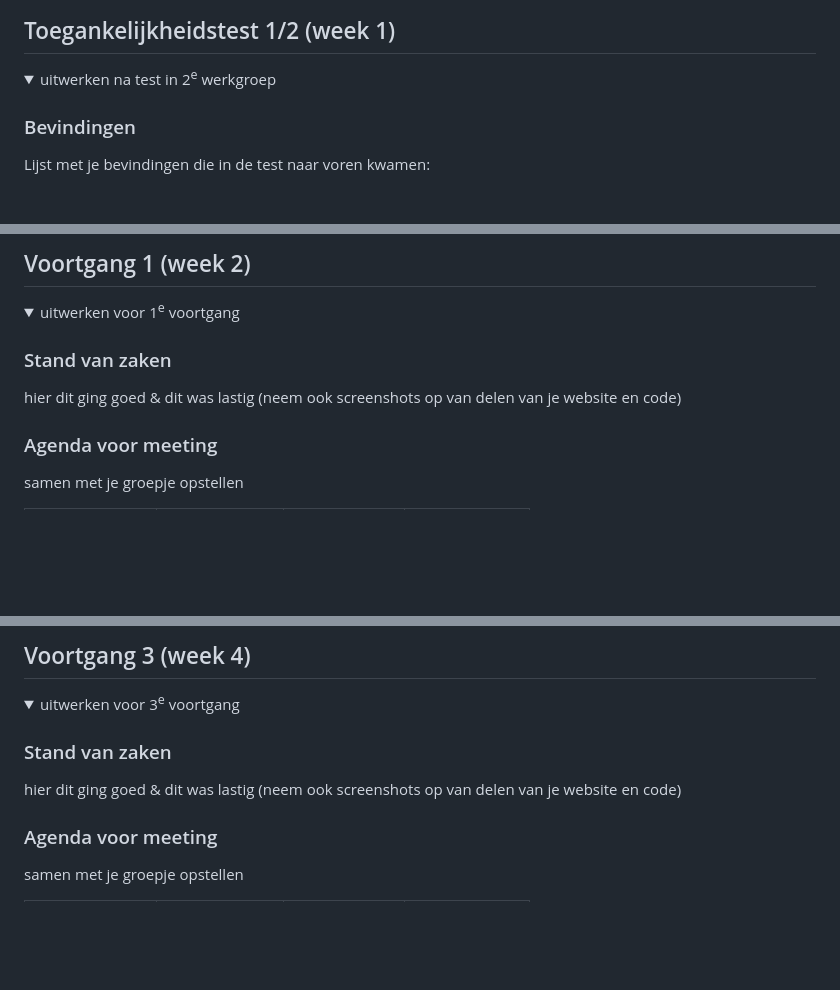
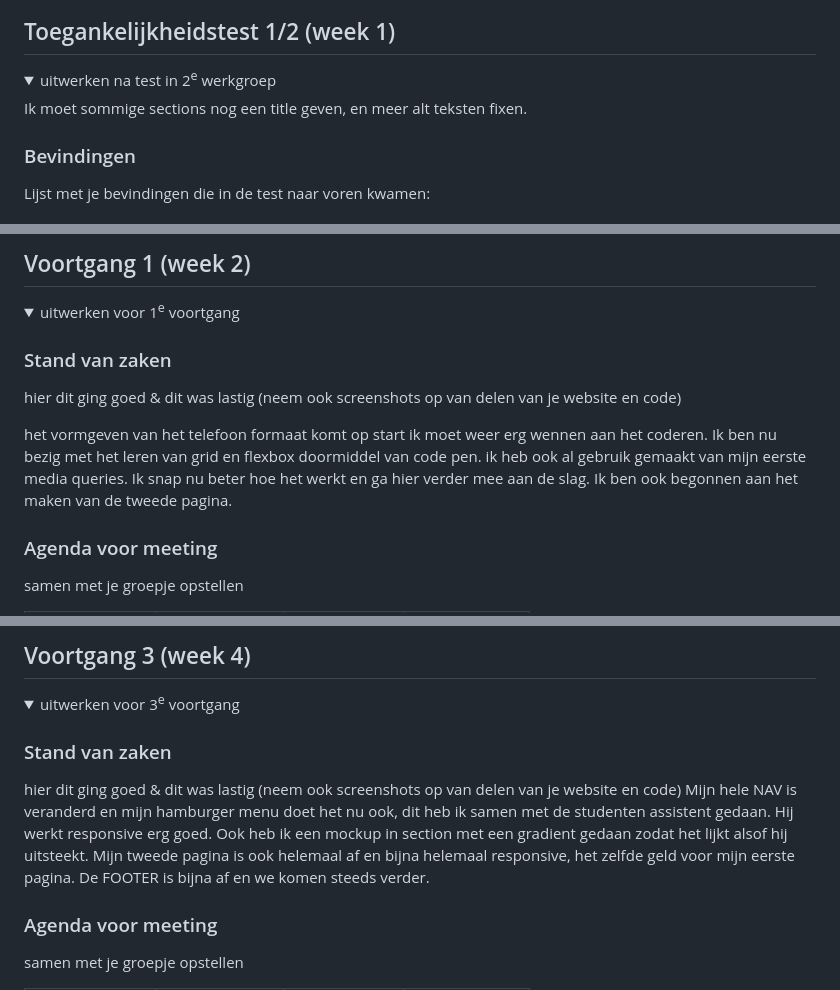
Before and after one commit to RaviPoots/FED-6, a Markdown page: README.md, 3 parts joined by grey strips. GitHub-like rendering; folded sections open; blank space fills up the shorter version.

```diff
--- a/README.md
+++ b/README.md
@@ -58,6 +58,8 @@ Ik ga me focussen op het responsive maken van mijn website
 
 <details>
   <summary>uitwerken na test in 2<sup>e</sup> werkgroep</summary>
+
+  Ik moet sommige sections nog een title geven, en meer alt teksten fixen.
 
   ### Bevindingen
   Lijst met je bevindingen die in de test naar voren kwamen:
@@ -94,6 +96,8 @@ Ik ga me focussen op het responsive maken van mijn website
   ### Stand van zaken
   hier dit ging goed & dit was lastig (neem ook screenshots op van delen van je website en code)
 
+  het vormgeven van het telefoon formaat komt op start ik moet weer erg wennen aan het coderen. Ik ben nu bezig met het leren van grid en flexbox doormiddel van code pen. ik heb ook al gebruik gemaakt van mijn eerste media queries. Ik snap nu beter hoe het werkt en ga hier verder mee aan de slag. Ik ben ook begonnen aan het maken van de tweede pagina.
+
 
   ### Agenda voor meeting
   samen met je groepje opstellen
@@ -173,6 +180,7 @@ Ik ga me focussen op het responsive maken van mijn website
 
   ### Stand van zaken
   hier dit ging goed & dit was lastig (neem ook screenshots op van delen van je website en code)
+  Mijn hele NAV is veranderd en mijn hamburger menu doet het nu ook, dit heb ik samen met de studenten assistent gedaan. Hij werkt responsive erg goed. Ook heb ik een mockup in section met een gradient gedaan zodat het lijkt alsof hij uitsteekt. Mijn tweede pagina is ook helemaal af en bijna helemaal responsive, het zelfde geld voor mijn eerste pagina. De FOOTER is bijna af en we komen steeds verder.
 
 
   ### Agenda voor meeting
```
Also changed, not shown: other parts of README.md (+20 -10 lines).
